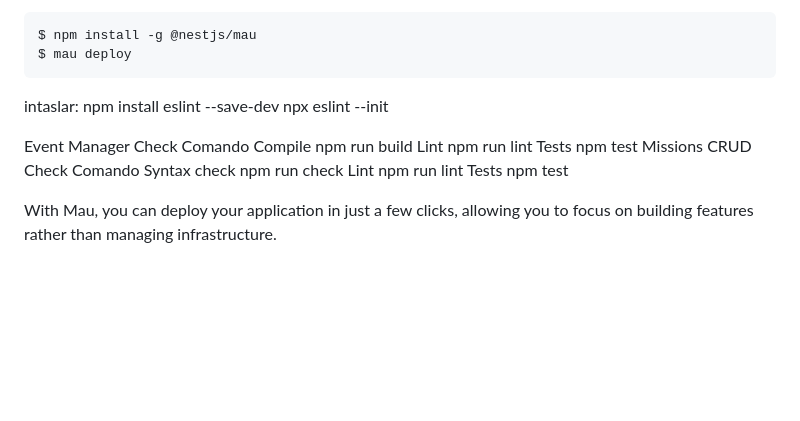
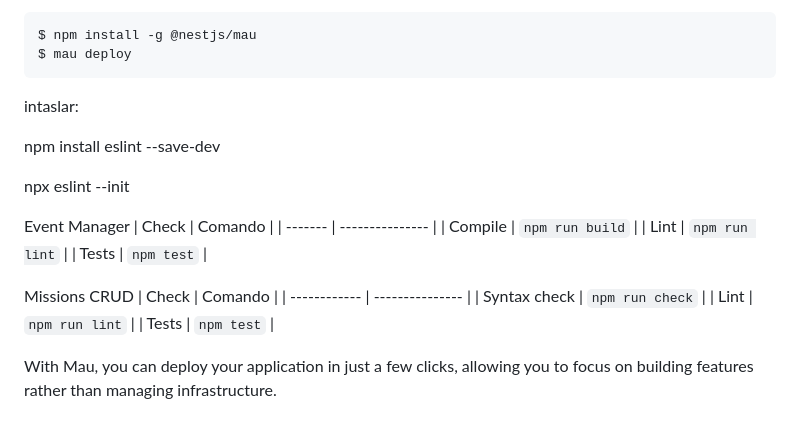
Before and after one commit to JonathanGuaman2004/YO-SOY-CRUD, a Markdown page: README.md, the part around the change. Drawn GitHub-style; blank space fills up the shorter version.

Commit message:
Fix formatting in README for command tables

````diff
--- a/README.md
+++ b/README.md
@@ -70,20 +70,25 @@ $ mau deploy
 ```
 
 intaslar:
+
 npm install eslint --save-dev
+
 npx eslint --init
 
+Event Manager
+| Check   | Comando         |
+| ------- | --------------- |
+| Compile | `npm run build` |
+| Lint    | `npm run lint`  |
+| Tests   | `npm test`      |
 
-Event Manager
-Check	Comando
-Compile	npm run build
-Lint	npm run lint
-Tests	npm test
 Missions CRUD
-Check	Comando
-Syntax check	npm run check
-Lint	npm run lint
-Tests	npm test
+| Check        | Comando         |
+| ------------ | --------------- |
+| Syntax check | `npm run check` |
+| Lint         | `npm run lint`  |
+| Tests        | `npm test`      |
+
 
 With Mau, you can deploy your application in just a few clicks, allowing you to focus on building features rather than managing infrastructure.
 
````
